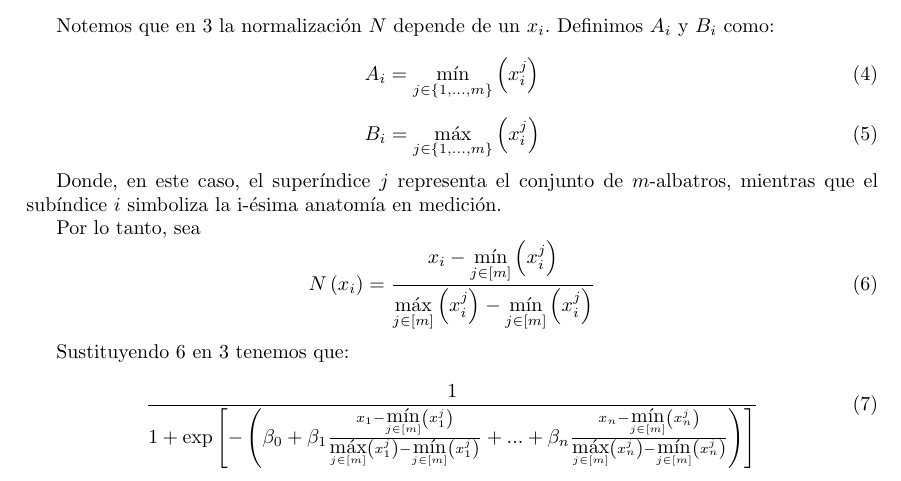
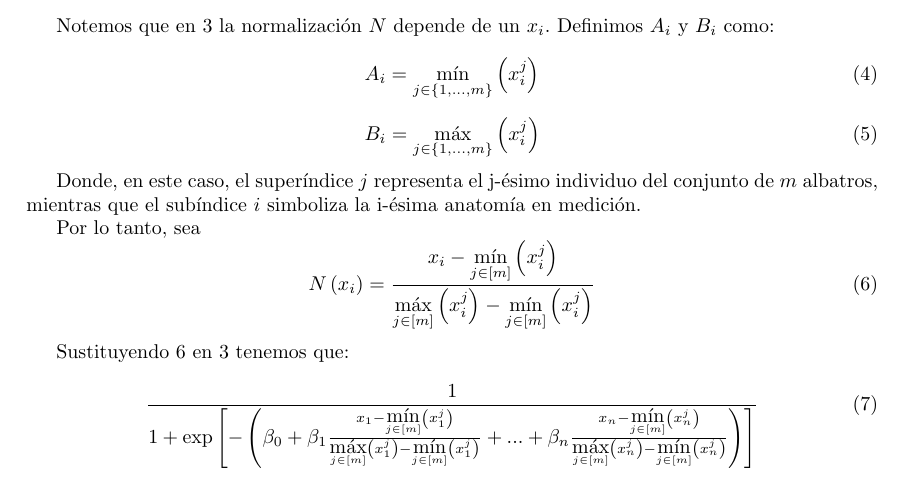
Before and after one commit to IslasGECI/dimorfismo, a LaTeX document (reports/funcion_logistica.tex): part of the page, cut so that both start at the same text. Compiled offline with pdfLaTeX.

Commit message:
Correcion en definición de variables y conjuntos

```diff
--- a/reports/funcion_logistica.tex
+++ b/reports/funcion_logistica.tex
@@ -44,14 +44,14 @@ Notemos que en \ref{ecuacion_expandida_reescrita} la normalización $N$ depende
     B_{i}= \underset{j\in \left \{ 1,...,m \right \}}{\mbox{máx}}\left ( x_{i}^{j} \right )
 \end{equation}
 
-Donde, en este caso, el superíndice $j$ representa el conjunto de $m$-albatros, mientras que el subíndice $i$ simboliza la i-ésima anatomía en medición.
+Donde, en este caso, el superíndice $j$ representa el j-ésimo individuo del conjunto de $m$ albatros, mientras que el subíndice $i$ simboliza la i-ésima anatomía en medición.
 
 Por lo tanto, sea
 \begin{equation} \label{normalizacion} N\left ( x_{i} \right )= \frac{x_{i} - \underset{j\in [m ]}{\mbox{mín}}\left (  x_{i}^{j}\right )}{\underset{j\in [m ]}{\mbox{máx}}\left (  x_{i}^{j}\right )-\underset{j\in [m ]}{\mbox{mín}}\left (  x_{i}^{j}\right )}
 \end{equation}
 
 Sustituyendo \ref{normalizacion} en \ref{ecuacion_expandida_reescrita} tenemos que:
-\begin{equation} \label{ecuacion_chorrizo}
+\begin{equation} \label{ecuacion_chorizo}
     \frac{1}{1+\mbox{exp}\left [ -\left ( \beta _{0} + \beta _{1}\frac{x_{1}- \underset{j\in [m]}{\mbox{mín}}\left (x_{1}^{j}\right )}{\underset{j\in [m ]}{\mbox{máx}}\left (x_{1}^{j}\right )-\underset{j\in [m]}{\mbox{mín}}\left (  x_{1}^{j}\right )}+...+\beta_{n}\frac{x_{n} - \underset{j\in [m]}{\mbox{mín}}\left (  x_{n}^{j}\right )}{\underset{j\in [m]}{\mbox{máx}}\left (  x_{n}^{j}\right )-\underset{j\in [m]}{\mbox{mín}}\left (  x_{n}^{j}\right )}\right ) \right ]}
 \end{equation}
 \end{document}
```
